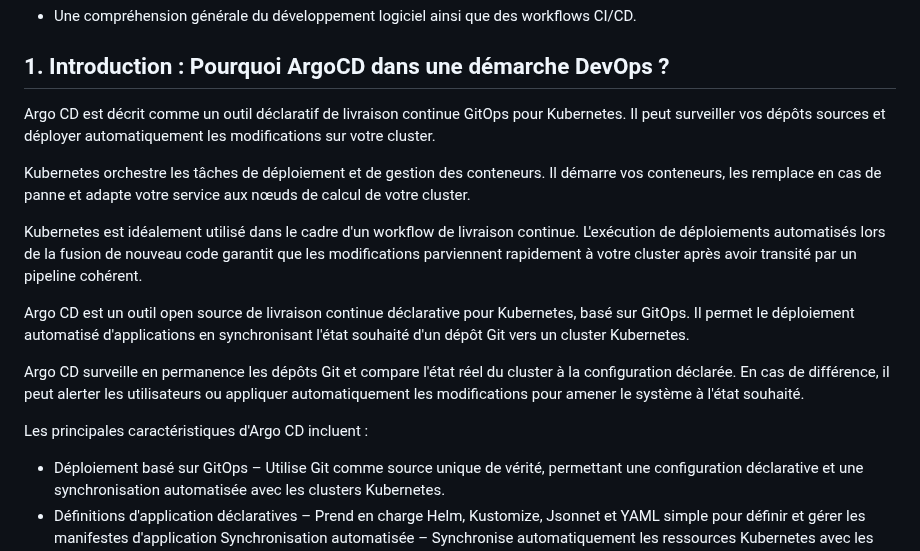
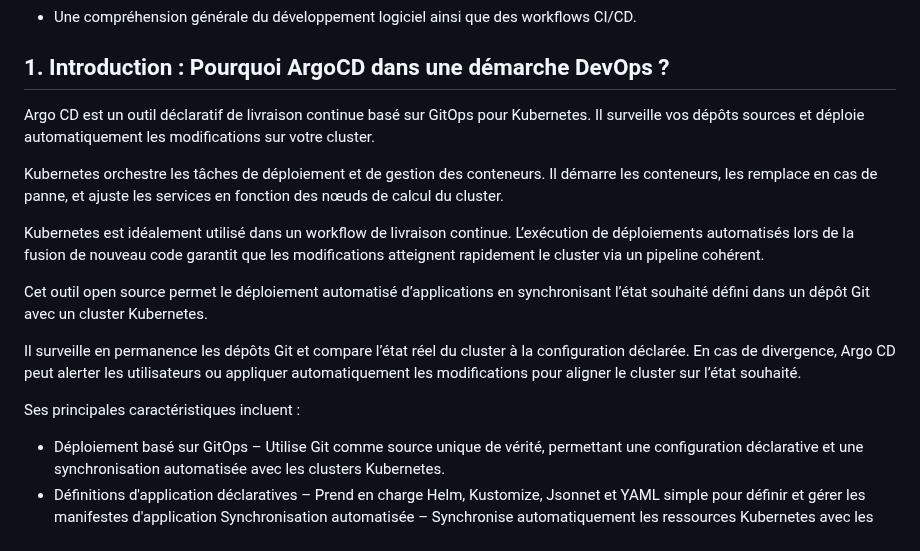
Before and after one commit to nzapanarcisse/argocd-datascientest, a Markdown page: README.md, the part around the change. Rendered like a GitHub page.

```diff
--- a/README.md
+++ b/README.md
@@ -36,17 +36,17 @@ Les participants doivent disposer des prérequis suivants :
 - Une compréhension générale du développement logiciel ainsi que des workflows CI/CD.
 
 ## 1. Introduction : Pourquoi ArgoCD dans une démarche DevOps ?
-Argo CD est décrit comme un outil déclaratif de livraison continue GitOps pour Kubernetes. Il peut surveiller vos dépôts sources et déployer automatiquement les modifications sur votre cluster.
+Argo CD est un outil déclaratif de livraison continue basé sur GitOps pour Kubernetes. Il surveille vos dépôts sources et déploie automatiquement les modifications sur votre cluster.
 
-Kubernetes orchestre les tâches de déploiement et de gestion des conteneurs. Il démarre vos conteneurs, les remplace en cas de panne et adapte votre service aux nœuds de calcul de votre cluster.
+Kubernetes orchestre les tâches de déploiement et de gestion des conteneurs. Il démarre les conteneurs, les remplace en cas de panne, et ajuste les services en fonction des nœuds de calcul du cluster.
 
-Kubernetes est idéalement utilisé dans le cadre d'un workflow de livraison continue. L'exécution de déploiements automatisés lors de la fusion de nouveau code garantit que les modifications parviennent rapidement à votre cluster après avoir transité par un pipeline cohérent.
+Kubernetes est idéalement utilisé dans un workflow de livraison continue. L’exécution de déploiements automatisés lors de la fusion de nouveau code garantit que les modifications atteignent rapidement le cluster via un pipeline cohérent.
 
-Argo CD est un outil open source de livraison continue déclarative pour Kubernetes, basé sur GitOps. Il permet le déploiement automatisé d'applications en synchronisant l'état souhaité d'un dépôt Git vers un cluster Kubernetes.
+Cet outil open source permet le déploiement automatisé d’applications en synchronisant l’état souhaité défini dans un dépôt Git avec un cluster Kubernetes.
 
-Argo CD surveille en permanence les dépôts Git et compare l'état réel du cluster à la configuration déclarée. En cas de différence, il peut alerter les utilisateurs ou appliquer automatiquement les modifications pour amener le système à l'état souhaité.
+Il surveille en permanence les dépôts Git et compare l’état réel du cluster à la configuration déclarée. En cas de divergence, Argo CD peut alerter les utilisateurs ou appliquer automatiquement les modifications pour aligner le cluster sur l’état souhaité.
 
-Les principales caractéristiques d'Argo CD incluent :
+Ses principales caractéristiques incluent :
 
 - Déploiement basé sur GitOps – Utilise Git comme source unique de vérité, permettant une configuration déclarative et une synchronisation automatisée avec les clusters Kubernetes.
 - Définitions d'application déclaratives – Prend en charge Helm, Kustomize, Jsonnet et YAML simple pour définir et gérer les manifestes d'application
```
